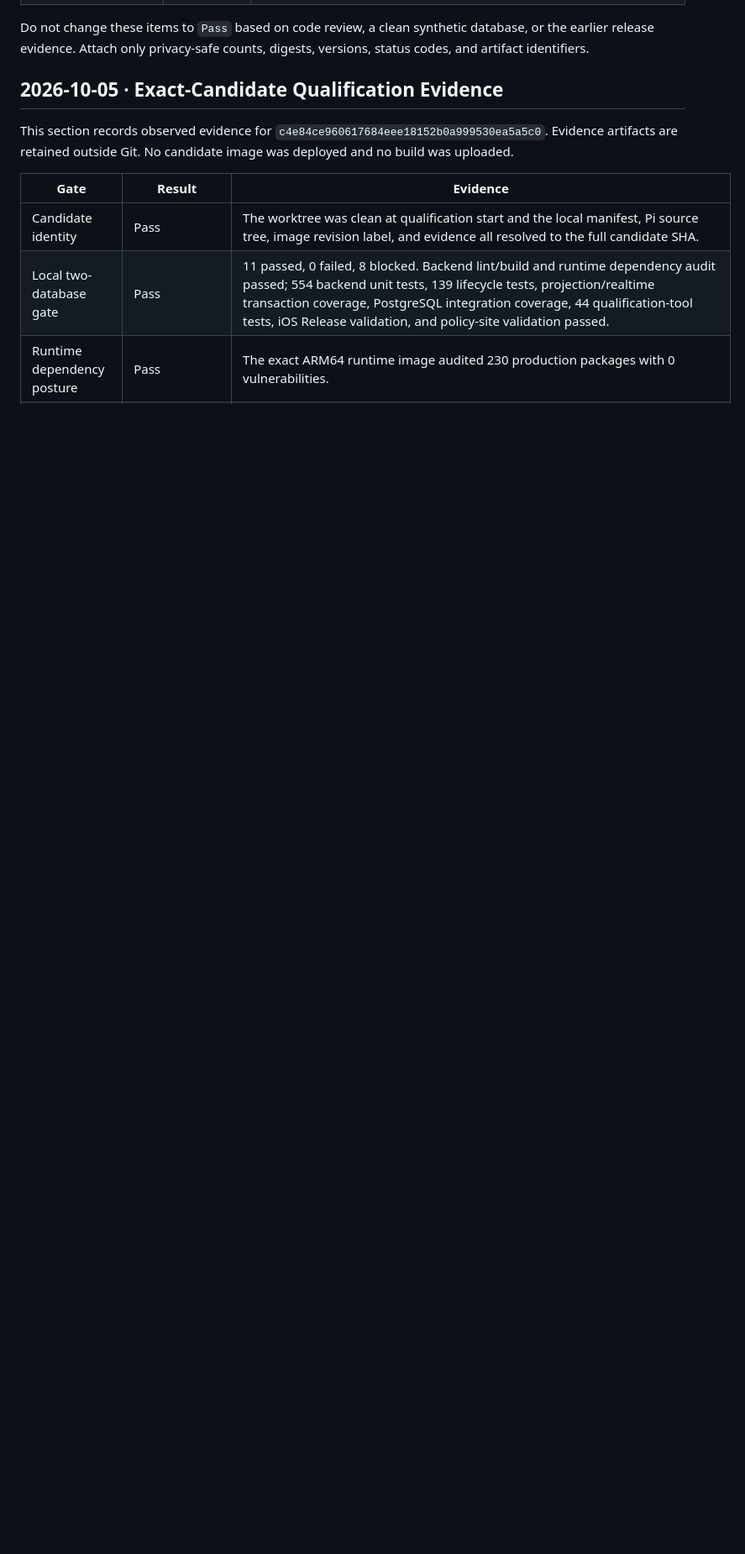
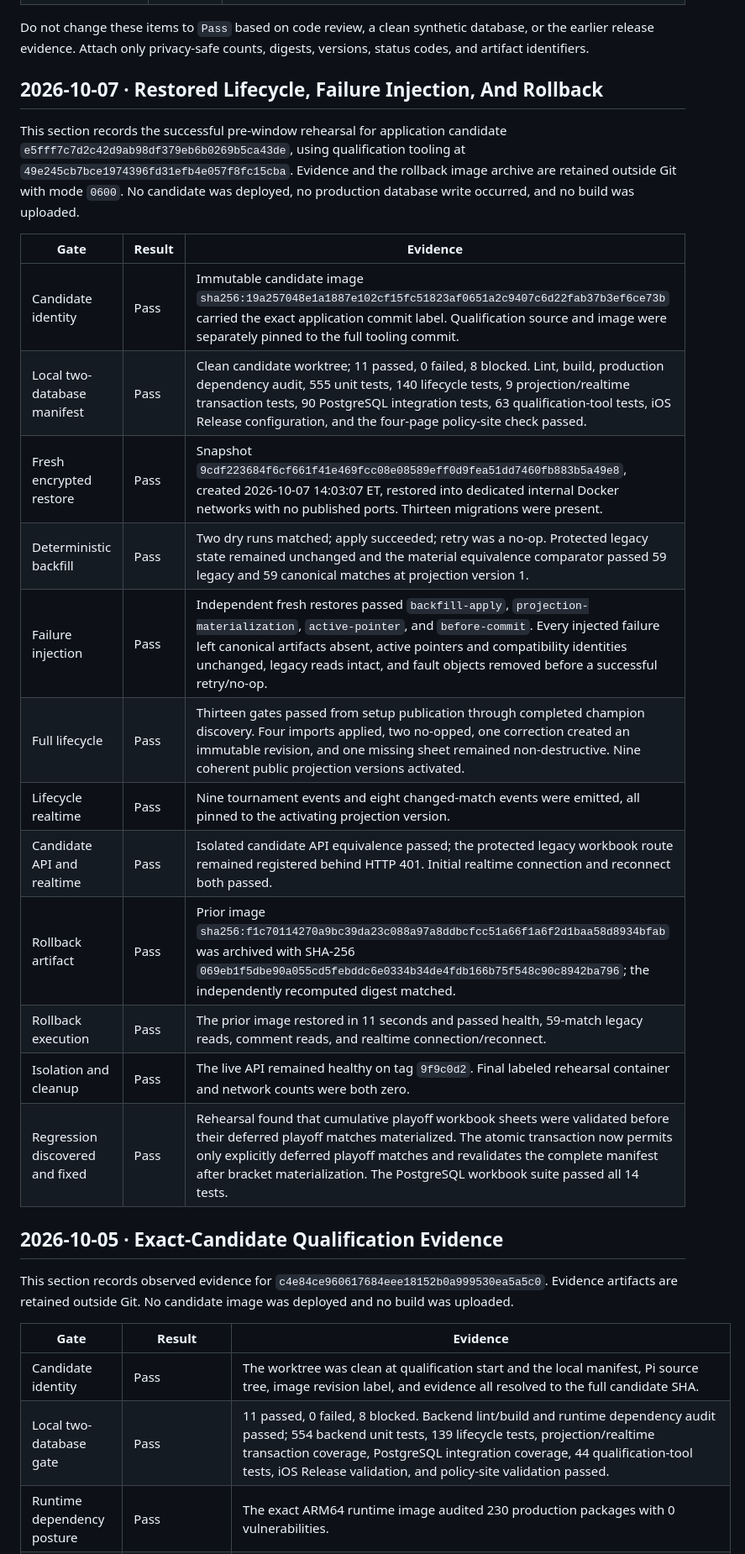
Before and after one commit to EmilioG2004/Ruski-Report, a Markdown page: docs/project-management/release-qualification-evidence.md, the part around one of its changes. Shown at 84% size. Drawn GitHub-style; blank space fills up the shorter version.

Commit message:
Record Phase 7 prewindow qualification

```diff
--- a/docs/project-management/release-qualification-evidence.md
+++ b/docs/project-management/release-qualification-evidence.md
@@ -29,6 +29,29 @@ false while any required entry is blocked.
 Do not change these items to `Pass` based on code review, a clean synthetic
 database, or the earlier release evidence. Attach only privacy-safe counts,
 digests, versions, status codes, and artifact identifiers.
+
+## 2026-10-07 · Restored Lifecycle, Failure Injection, And Rollback
+
+This section records the successful pre-window rehearsal for application
+candidate `e5fff7c7d2c42d9ab98df379eb6b0269b5ca43de`, using qualification tooling
+at `49e245cb7bce1974396fd31efb4e057f8fc15cba`. Evidence and the rollback image
+archive are retained outside Git with mode `0600`. No candidate was deployed,
+no production database write occurred, and no build was uploaded.
+
+| Gate | Result | Evidence |
+| --- | --- | --- |
+| Candidate identity | Pass | Immutable candidate image `sha256:19a257048e1a1887e102cf15fc51823af0651a2c9407c6d22fab37b3ef6ce73b` carried the exact application commit label. Qualification source and image were separately pinned to the full tooling commit. |
+| Local two-database manifest | Pass | Clean candidate worktree; 11 passed, 0 failed, 8 blocked. Lint, build, production dependency audit, 555 unit tests, 140 lifecycle tests, 9 projection/realtime transaction tests, 90 PostgreSQL integration tests, 63 qualification-tool tests, iOS Release configuration, and the four-page policy-site check passed. |
+| Fresh encrypted restore | Pass | Snapshot `9cdf223684f6cf661f41e469fcc08e08589eff0d9fea51dd7460fb883b5a49e8`, created 2026-10-07 14:03:07 ET, restored into dedicated internal Docker networks with no published ports. Thirteen migrations were present. |
+| Deterministic backfill | Pass | Two dry runs matched; apply succeeded; retry was a no-op. Protected legacy state remained unchanged and the material equivalence comparator passed 59 legacy and 59 canonical matches at projection version 1. |
+| Failure injection | Pass | Independent fresh restores passed `backfill-apply`, `projection-materialization`, `active-pointer`, and `before-commit`. Every injected failure left canonical artifacts absent, active pointers and compatibility identities unchanged, legacy reads intact, and fault objects removed before a successful retry/no-op. |
+| Full lifecycle | Pass | Thirteen gates passed from setup publication through completed champion discovery. Four imports applied, two no-opped, one correction created an immutable revision, and one missing sheet remained non-destructive. Nine coherent public projection versions activated. |
+| Lifecycle realtime | Pass | Nine tournament events and eight changed-match events were emitted, all pinned to the activating projection version. |
+| Candidate API and realtime | Pass | Isolated candidate API equivalence passed; the protected legacy workbook route remained registered behind HTTP 401. Initial realtime connection and reconnect both passed. |
+| Rollback artifact | Pass | Prior image `sha256:f1c70114270a9bc39da23c088a97a8ddbcfcc51a66f1a6f2d1baa58d8934bfab` was archived with SHA-256 `069eb1f5dbe90a055cd5febddc6e0334b34de4fdb166b75f548c90c8942ba796`; the independently recomputed digest matched. |
+| Rollback execution | Pass | The prior image restored in 11 seconds and passed health, 59-match legacy reads, comment reads, and realtime connection/reconnect. |
+| Isolation and cleanup | Pass | The live API remained healthy on tag `9f9c0d2`. Final labeled rehearsal container and network counts were both zero. |
+| Regression discovered and fixed | Pass | Rehearsal found that cumulative playoff workbook sheets were validated before their deferred playoff matches materialized. The atomic transaction now permits only explicitly deferred playoff matches and revalidates the complete manifest after bracket materialization. The PostgreSQL workbook suite passed all 14 tests. |
 
 ## 2026-10-05 · Exact-Candidate Qualification Evidence
 
```
Also changed, not shown: other parts of docs/project-management/release-qualification-evidence.md (+7 -7 lines).
